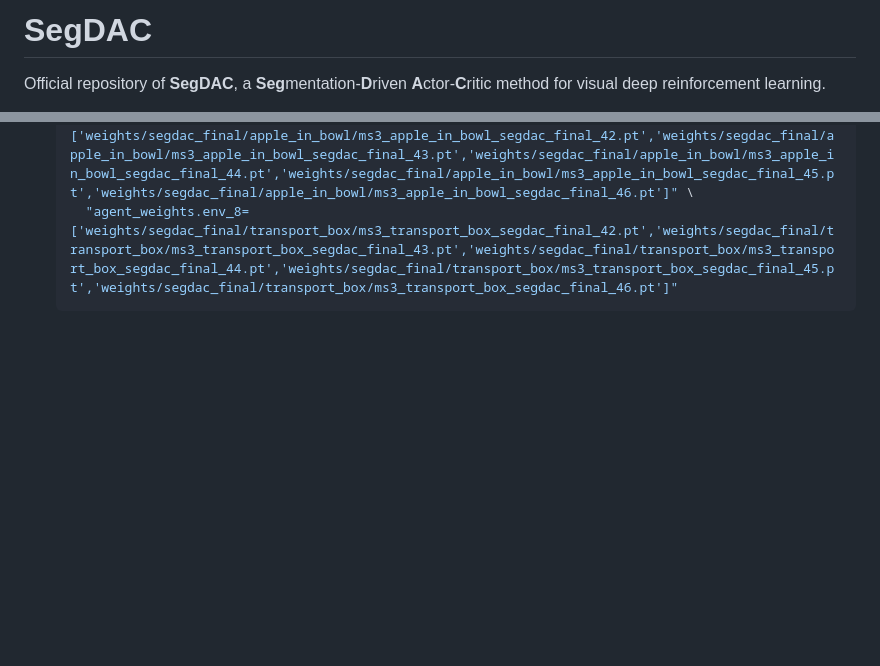
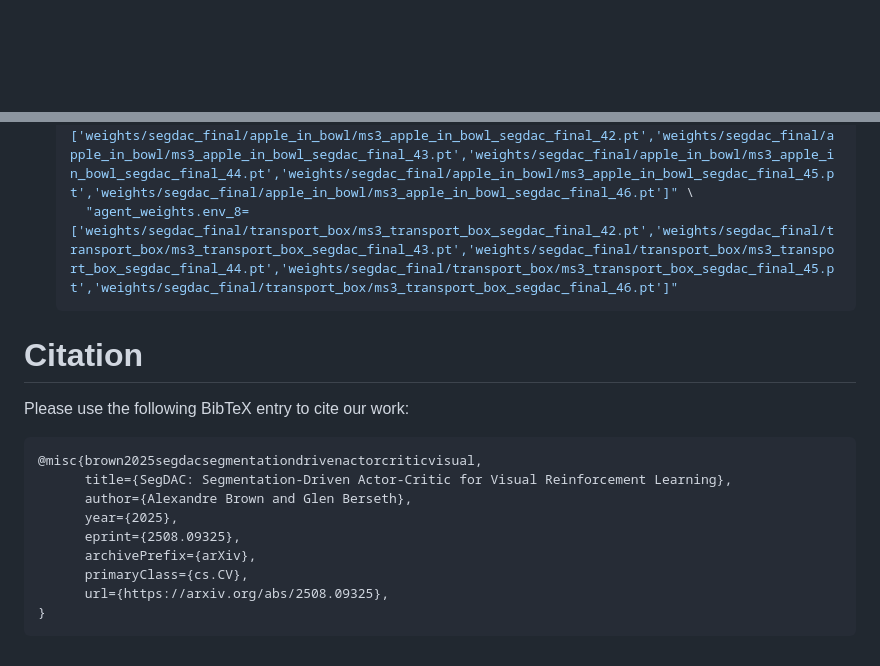
Before and after one commit to SegDAC/SegDAC, a Markdown page: README.md, 2 parts joined by grey strips. GitHub-like rendering; blank space fills up the shorter version.

````diff
--- a/README.md
+++ b/README.md
@@ -1,3 +1,2 @@
-# SegDAC
-Official repository of **SegDAC**, a **Seg**mentation-**D**riven **A**ctor-**C**ritic method for visual deep reinforcement learning.
+<div align="center" style="margin: 1.2rem 0;">
 
@@ -175,3 +227,18 @@ Note : The setup assumes you are at the root of this repository, all setup scrip
       "agent_weights.env_7=['weights/segdac_final/apple_in_bowl/ms3_apple_in_bowl_segdac_final_42.pt','weights/segdac_final/apple_in_bowl/ms3_apple_in_bowl_segdac_final_43.pt','weights/segdac_final/apple_in_bowl/ms3_apple_in_bowl_segdac_final_44.pt','weights/segdac_final/apple_in_bowl/ms3_apple_in_bowl_segdac_final_45.pt','weights/segdac_final/apple_in_bowl/ms3_apple_in_bowl_segdac_final_46.pt']" \
       "agent_weights.env_8=['weights/segdac_final/transport_box/ms3_transport_box_segdac_final_42.pt','weights/segdac_final/transport_box/ms3_transport_box_segdac_final_43.pt','weights/segdac_final/transport_box/ms3_transport_box_segdac_final_44.pt','weights/segdac_final/transport_box/ms3_transport_box_segdac_final_45.pt','weights/segdac_final/transport_box/ms3_transport_box_segdac_final_46.pt']"
     ```
+
+# Citation
+Please use the following BibTeX entry to cite our work:
+
+```
+@misc{brown2025segdacsegmentationdrivenactorcriticvisual,
+      title={SegDAC: Segmentation-Driven Actor-Critic for Visual Reinforcement Learning},
+      author={Alexandre Brown and Glen Berseth},
+      year={2025},
+      eprint={2508.09325},
+      archivePrefix={arXiv},
+      primaryClass={cs.CV},
+      url={https://arxiv.org/abs/2508.09325},
+}
+```
````
Also changed, not shown: other parts of README.md (+55 -2 lines).
